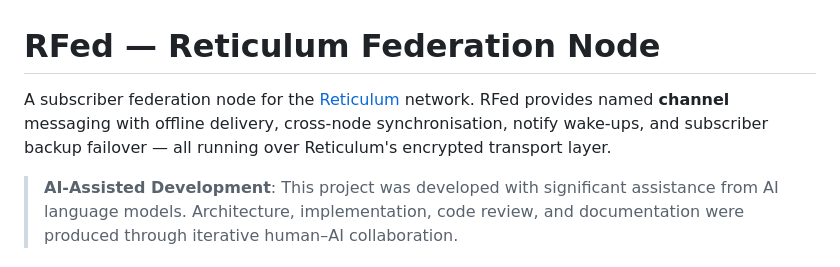
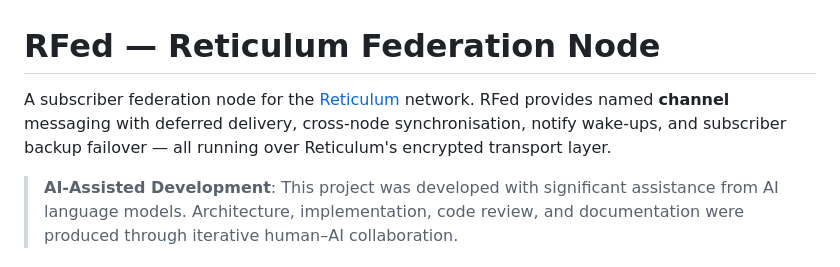
Before and after one commit to jrl290/RFed, a Markdown page: README.md, the part around the change. Rendered like a GitHub page.

Commit message:
Update RFed description in README
Updated the description of RFed to replace 'offline' with 'deferred' in the messaging feature.

```diff
--- a/README.md
+++ b/README.md
@@ -1,6 +1,6 @@
 # RFed — Reticulum Federation Node
 
-A subscriber federation node for the [Reticulum](https://reticulum.network) network. RFed provides named **channel** messaging with offline delivery, cross-node synchronisation, notify wake-ups, and subscriber backup failover — all running over Reticulum's encrypted transport layer.
+A subscriber federation node for the [Reticulum](https://reticulum.network) network. RFed provides named **channel** messaging with deferred delivery, cross-node synchronisation, notify wake-ups, and subscriber backup failover — all running over Reticulum's encrypted transport layer.
 
 > **AI-Assisted Development**: This project was developed with significant
 > assistance from AI language models. Architecture, implementation, code review,
```
